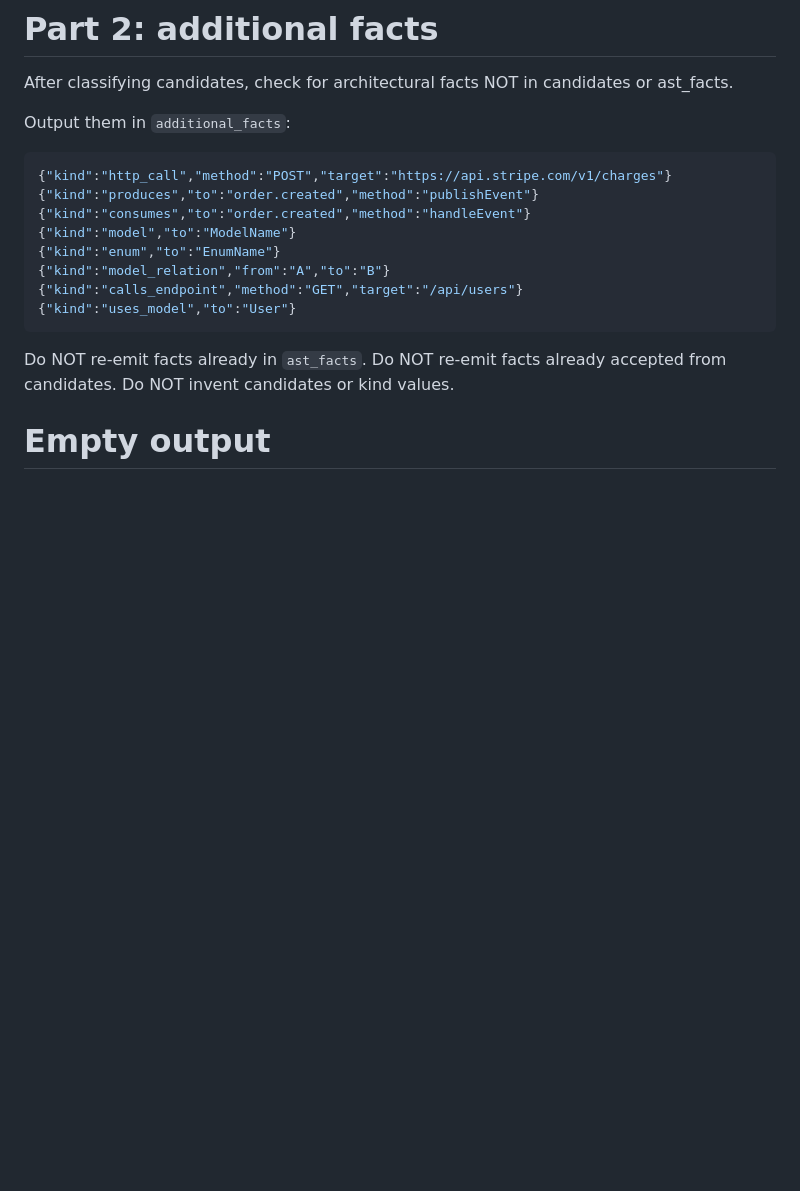
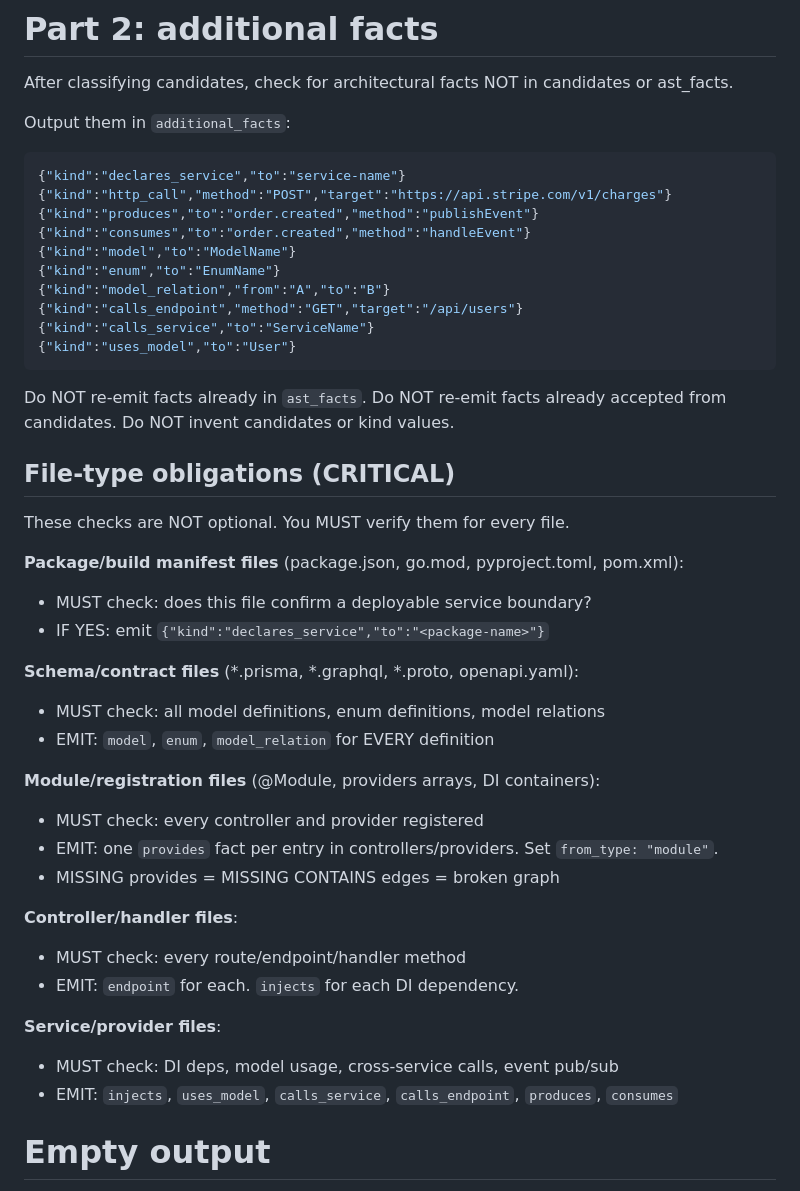
Before and after one commit to alexdx2/chronicle, a Markdown page: graph/prompts/enrichment.md, the part around the change. Rendered like a GitHub page; blank space fills up the shorter version.

Commit message:
fix(scan): add file-type obligations to enrichment guide — the guide agents actually receive
Root cause: agents received guide_enrichment (when AST available, which is
almost always), NOT guide_fact_schema. File-type obligations and
declares_service were only in fact_schema.md — agents never saw them.

Fix: added file-type obligations + declares_service to enrichment.md.
Now agents see obligations regardless of which guide is loaded.

Co-Authored-By: Claude Opus 4.6 (1M context) <noreply@anthropic.com>

````diff
--- a/graph/prompts/enrichment.md
+++ b/graph/prompts/enrichment.md
@@ -85,6 +85,7 @@ After classifying candidates, check for architectural facts NOT in candidates or
 Output them in `additional_facts`:
 
 ```json
+{"kind":"declares_service","to":"service-name"}
 {"kind":"http_call","method":"POST","target":"https://api.stripe.com/v1/charges"}
 {"kind":"produces","to":"order.created","method":"publishEvent"}
 {"kind":"consumes","to":"order.created","method":"handleEvent"}
@@ -92,12 +93,38 @@ Output them in `additional_facts`:
 {"kind":"enum","to":"EnumName"}
 {"kind":"model_relation","from":"A","to":"B"}
 {"kind":"calls_endpoint","method":"GET","target":"/api/users"}
+{"kind":"calls_service","to":"ServiceName"}
 {"kind":"uses_model","to":"User"}
 ```
 
 Do NOT re-emit facts already in `ast_facts`.
 Do NOT re-emit facts already accepted from candidates.
 Do NOT invent candidates or kind values.
+
+## File-type obligations (CRITICAL)
+
+These checks are NOT optional. You MUST verify them for every file.
+
+**Package/build manifest files** (package.json, go.mod, pyproject.toml, pom.xml):
+- MUST check: does this file confirm a deployable service boundary?
+- IF YES: emit `{"kind":"declares_service","to":"<package-name>"}`
+
+**Schema/contract files** (*.prisma, *.graphql, *.proto, openapi.yaml):
+- MUST check: all model definitions, enum definitions, model relations
+- EMIT: `model`, `enum`, `model_relation` for EVERY definition
+
+**Module/registration files** (@Module, providers arrays, DI containers):
+- MUST check: every controller and provider registered
+- EMIT: one `provides` fact per entry in controllers/providers. Set `from_type: "module"`.
+- MISSING provides = MISSING CONTAINS edges = broken graph
+
+**Controller/handler files**:
+- MUST check: every route/endpoint/handler method
+- EMIT: `endpoint` for each. `injects` for each DI dependency.
+
+**Service/provider files**:
+- MUST check: DI deps, model usage, cross-service calls, event pub/sub
+- EMIT: `injects`, `uses_model`, `calls_service`, `calls_endpoint`, `produces`, `consumes`
 
 # Empty output
 
````
